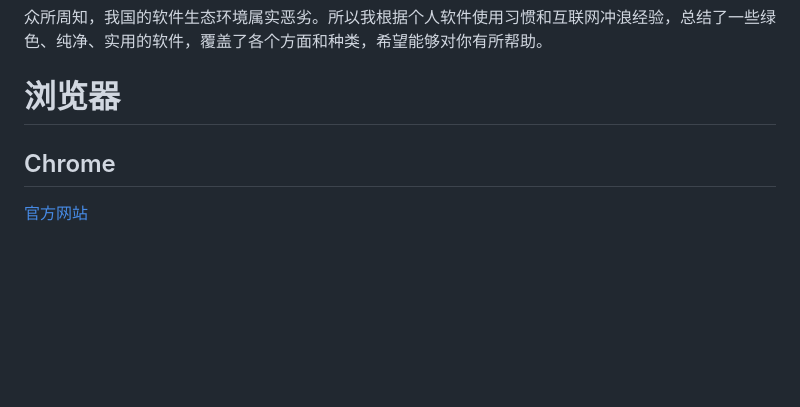
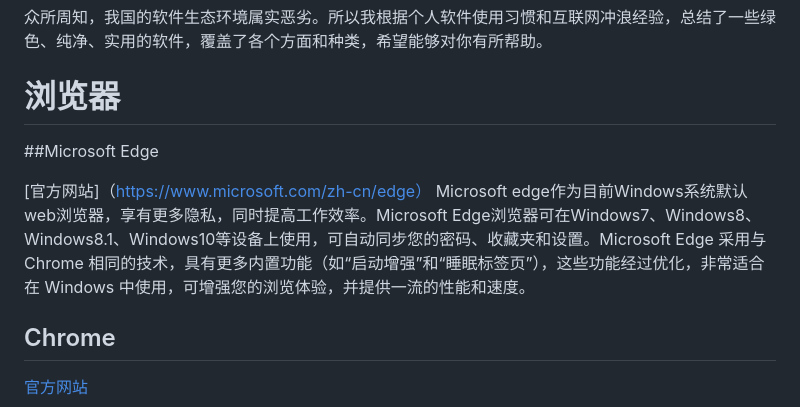
Before and after one commit to zhongyishenghi/zhongyishenghi.github.io, a Markdown page: README.md, the part around the change. Drawn GitHub-style; blank space fills up the shorter version.

Commit message:
Update README.md
增加edge浏览器

```diff
--- a/README.md
+++ b/README.md
@@ -2,6 +2,11 @@
 众所周知，我国的软件生态环境属实恶劣。所以我根据个人软件使用习惯和互联网冲浪经验，总结了一些绿色、纯净、实用的软件，覆盖了各个方面和种类，希望能够对你有所帮助。
 
 # 浏览器
+##Microsoft Edge
+
+[官方网站]（https://www.microsoft.com/zh-cn/edge）
+Microsoft edge作为目前Windows系统默认web浏览器，享有更多隐私，同时提高工作效率。Microsoft Edge浏览器可在Windows7、Windows8、Windows8.1、Windows10等设备上使用，可自动同步您的密码、收藏夹和设置。Microsoft Edge 采用与 Chrome 相同的技术，具有更多内置功能（如“启动增强”和“睡眠标签页”），这些功能经过优化，非常适合在 Windows 中使用，可增强您的浏览体验，并提供一流的性能和速度。
+
 ## Chrome
 
 [官方网站](https://www.google.cn/chrome/)
```
